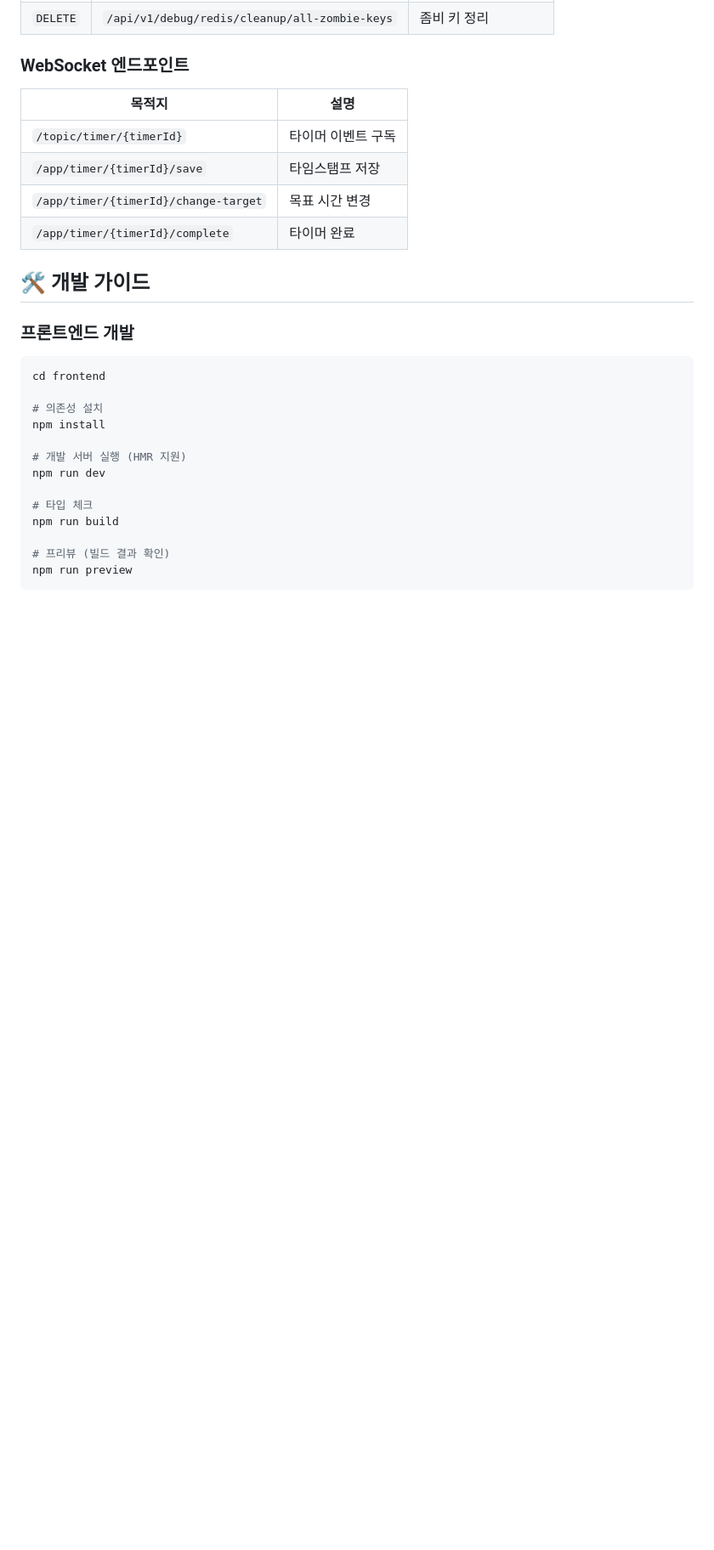
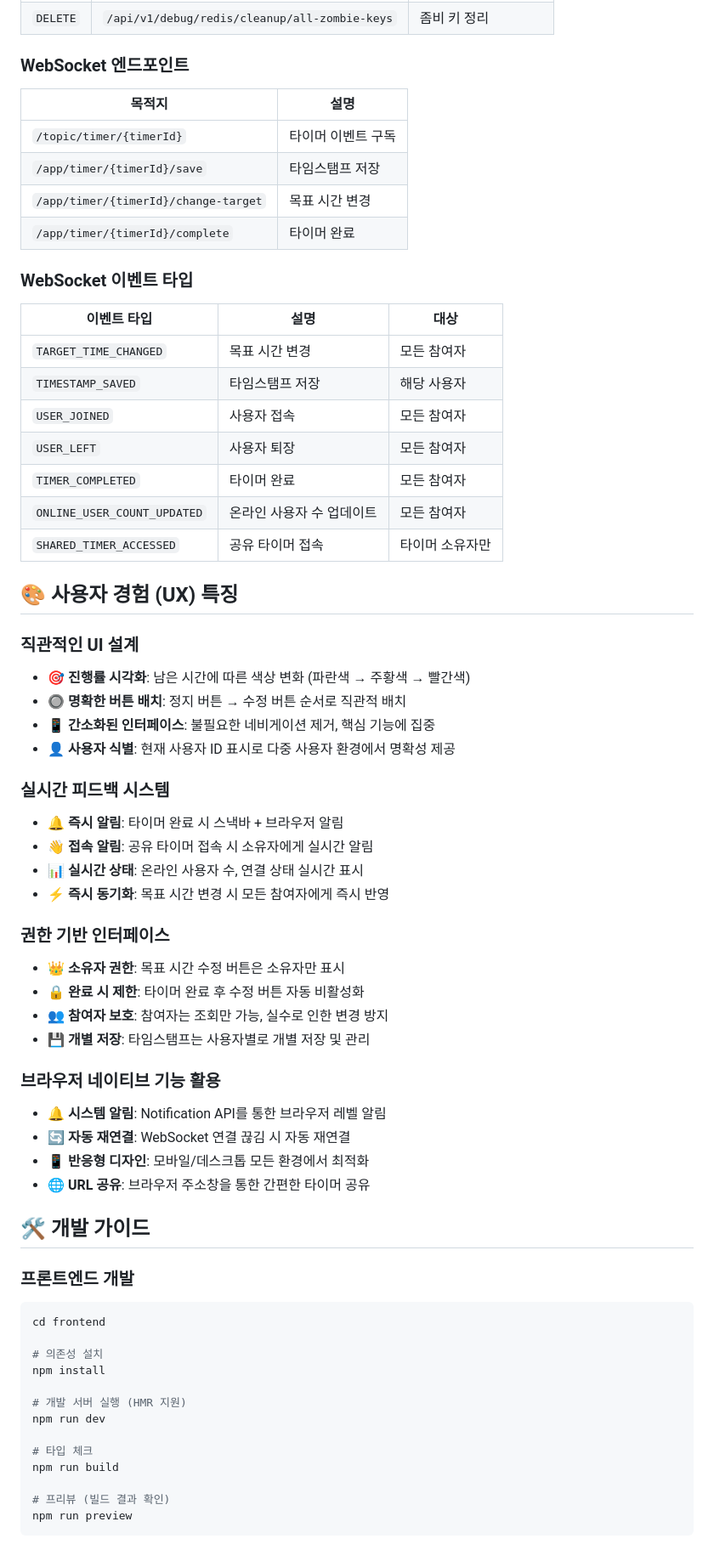
Before and after one commit to SeongJinSong/kb-echotimer, a Markdown page: README.md, the part around one of its changes. Shown at 85% size. Rendered like a GitHub page; blank space fills up the shorter version.

```diff
--- a/README.md
+++ b/README.md
@@ -293,6 +318,44 @@ java -jar build/libs/kb-echotimer-1.0.0.jar
 | `/app/timer/{timerId}/save` | 타임스탬프 저장 |
 | `/app/timer/{timerId}/change-target` | 목표 시간 변경 |
 | `/app/timer/{timerId}/complete` | 타이머 완료 |
+
+### WebSocket 이벤트 타입
+
+| 이벤트 타입 | 설명 | 대상 |
+|-------------|------|------|
+| `TARGET_TIME_CHANGED` | 목표 시간 변경 | 모든 참여자 |
+| `TIMESTAMP_SAVED` | 타임스탬프 저장 | 해당 사용자 |
+| `USER_JOINED` | 사용자 접속 | 모든 참여자 |
+| `USER_LEFT` | 사용자 퇴장 | 모든 참여자 |
+| `TIMER_COMPLETED` | 타이머 완료 | 모든 참여자 |
+| `ONLINE_USER_COUNT_UPDATED` | 온라인 사용자 수 업데이트 | 모든 참여자 |
+| `SHARED_TIMER_ACCESSED` | 공유 타이머 접속 | 타이머 소유자만 |
+
+## 🎨 사용자 경험 (UX) 특징
+
+### 직관적인 UI 설계
+- 🎯 **진행률 시각화**: 남은 시간에 따른 색상 변화 (파란색 → 주황색 → 빨간색)
+- 🔘 **명확한 버튼 배치**: 정지 버튼 → 수정 버튼 순서로 직관적 배치
+- 📱 **간소화된 인터페이스**: 불필요한 네비게이션 제거, 핵심 기능에 집중
+- 👤 **사용자 식별**: 현재 사용자 ID 표시로 다중 사용자 환경에서 명확성 제공
+
+### 실시간 피드백 시스템
+- 🔔 **즉시 알림**: 타이머 완료 시 스낵바 + 브라우저 알림
+- 👋 **접속 알림**: 공유 타이머 접속 시 소유자에게 실시간 알림
+- 📊 **실시간 상태**: 온라인 사용자 수, 연결 상태 실시간 표시
+- ⚡ **즉시 동기화**: 목표 시간 변경 시 모든 참여자에게 즉시 반영
+
+### 권한 기반 인터페이스
+- 👑 **소유자 권한**: 목표 시간 수정 버튼은 소유자만 표시
+- 🔒 **완료 시 제한**: 타이머 완료 후 수정 버튼 자동 비활성화
+- 👥 **참여자 보호**: 참여자는 조회만 가능, 실수로 인한 변경 방지
+- 💾 **개별 저장**: 타임스탬프는 사용자별로 개별 저장 및 관리
+
+### 브라우저 네이티브 기능 활용
+- 🔔 **시스템 알림**: Notification API를 통한 브라우저 레벨 알림
+- 🔄 **자동 재연결**: WebSocket 연결 끊김 시 자동 재연결
+- 📱 **반응형 디자인**: 모바일/데스크톱 모든 환경에서 최적화
+- 🌐 **URL 공유**: 브라우저 주소창을 통한 간편한 타이머 공유
 
 ## 🛠️ 개발 가이드
 
```
Also changed, not shown: other parts of README.md (+27 -2 lines).
